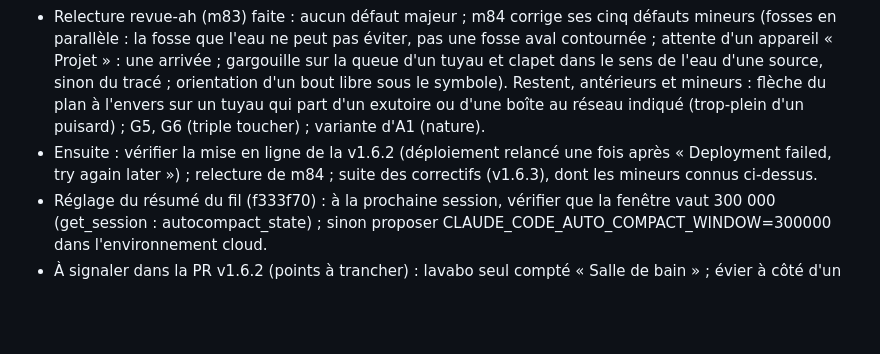
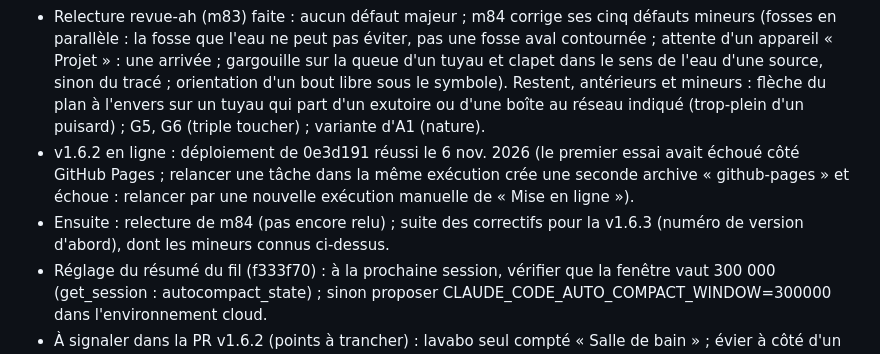
Before and after one commit to vava89/vede-environnement, a Markdown page: .claude/etat-travaux.md, the part around the change. Drawn GitHub-style; blank space fills up the shorter version.

Commit message:
État des travaux : v1.6.2 en ligne
Co-Authored-By: Claude Opus 5.5 <noreply@anthropic.com>
Claude-Session: https://claude.ai/code/session_014Tmvu7pezT8xhsNifpP4Ly

```diff
--- a/.claude/etat-travaux.md
+++ b/.claude/etat-travaux.md
@@ -5,7 +5,8 @@
 - Relecture revue-af (m80, m81) faite ; m82 corrige ses six défauts (G1 « Projet » sur un raccord pris, G2 suppression, G3 bout libre, G4 clapet orienté, A1 nature retouchée au retour d'une copie, B1 pluriel), chacun couvert par un test qui échoue sur 46cf8fe. Restent, antérieurs et mineurs : G5, G6 (triple toucher avec Choisir ; voisin amené sous le doigt par le glissement), variante d'A1 (nature choisie, dessin changé pendant que l'anomalie est au dossier, puis retrait et retour).
 - Relecture revue-ag (m78, m82) faite : m83 corrige F1 majeur (tuyau existant fini seul sur un ouvrage « Projet » : extrémité libre sur l'état des lieux), F2 (fosses en parallèle : une compte), F3 (by-pass vers un autre exutoire dessiné : pas d'anomalie), F4 (ouvrage « Projet » au milieu d'un tuyau : transparent), F5 (temps : fosses pré-filtrées par les plus courts chemins), F6 (« le dessin le relie à » une fois par tuyau), gestes-2 (exutoire supprimé : raccord d'office), gestes-3/4/5 (clapet dans le sens de l'eau, gargouille vers la sortie, segment du raccord). Choix assumé : sur l'état des lieux, un ouvrage « Projet » se comporte comme un raccord posé d'office (deux descentes finies sur un puisard « Projet » : « exutoire non dessiné »).
 - Relecture revue-ah (m83) faite : aucun défaut majeur ; m84 corrige ses cinq défauts mineurs (fosses en parallèle : la fosse que l'eau ne peut pas éviter, pas une fosse aval contournée ; attente d'un appareil « Projet » : une arrivée ; gargouille sur la queue d'un tuyau et clapet dans le sens de l'eau d'une source, sinon du tracé ; orientation d'un bout libre sous le symbole). Restent, antérieurs et mineurs : flèche du plan à l'envers sur un tuyau qui part d'un exutoire ou d'une boîte au réseau indiqué (trop-plein d'un puisard) ; G5, G6 (triple toucher) ; variante d'A1 (nature).
-- Ensuite : vérifier la mise en ligne de la v1.6.2 (déploiement relancé une fois après « Deployment failed, try again later ») ; relecture de m84 ; suite des correctifs (v1.6.3), dont les mineurs connus ci-dessus.
+- v1.6.2 en ligne : déploiement de 0e3d191 réussi le 6 nov. 2026 (le premier essai avait échoué côté GitHub Pages ; relancer une tâche dans la même exécution crée une seconde archive « github-pages » et échoue : relancer par une nouvelle exécution manuelle de « Mise en ligne »).
+- Ensuite : relecture de m84 (pas encore relu) ; suite des correctifs pour la v1.6.3 (numéro de version d'abord), dont les mineurs connus ci-dessus.
 - Réglage du résumé du fil (f333f70) : à la prochaine session, vérifier que la fenêtre vaut 300 000 (get_session : autocompact_state) ; sinon proposer CLAUDE_CODE_AUTO_COMPACT_WINDOW=300000 dans l'environnement cloud.
 - À signaler dans la PR v1.6.2 (points à trancher) : lavabo seul compté « Salle de bain » ; évier à côté d'un lave-vaisselle compté deux fois ; le PDF imprime la « Conclusion proposée » même quand la conclusion du constat a été changée à la main.
 - Tests : `sh tests/tout.sh --navigateur` (tout vert sur 88c892d). Cas perdus de l'ancienne matrice à réécrire (tests/LISEZMOI.md).
```
